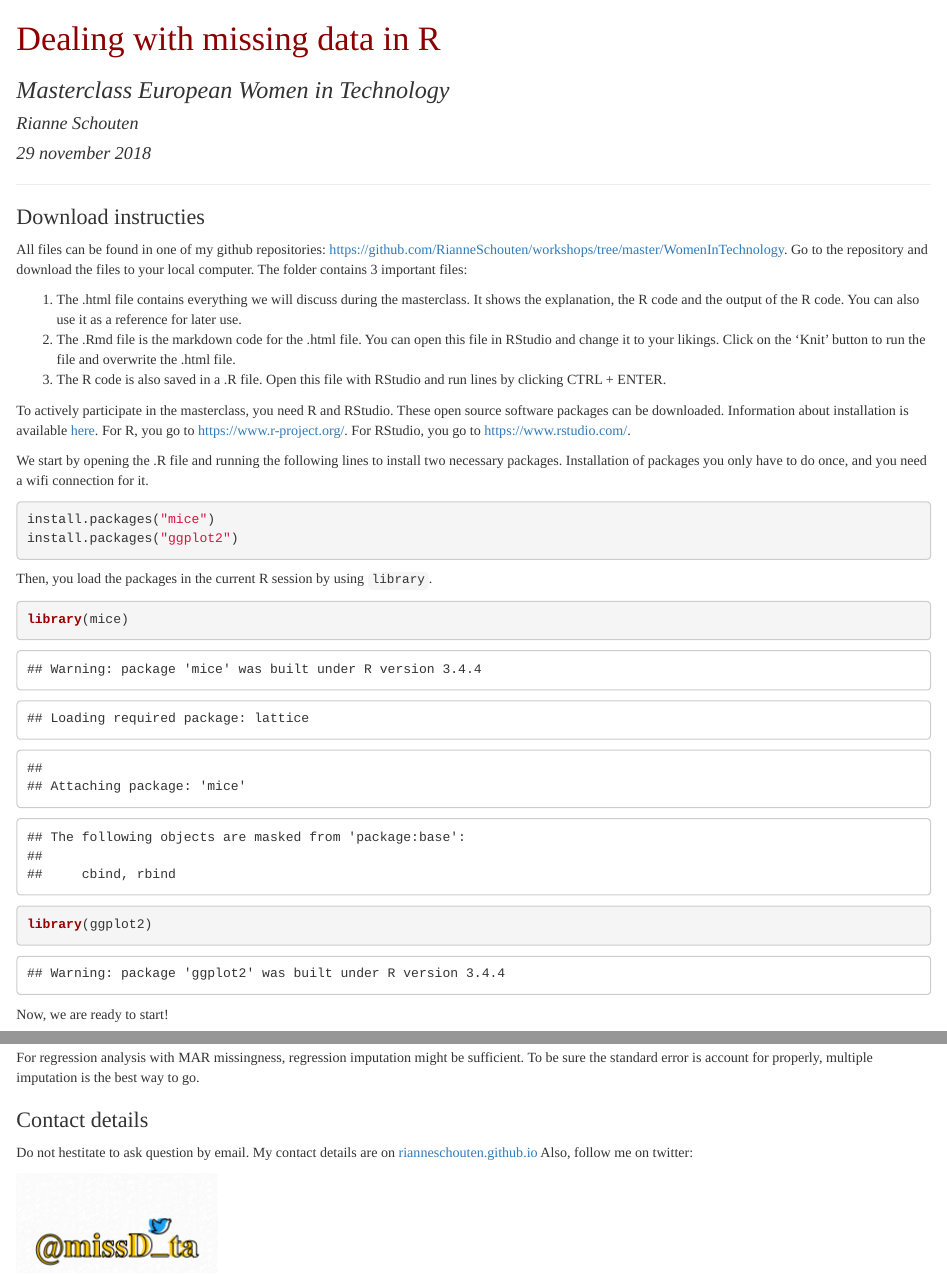
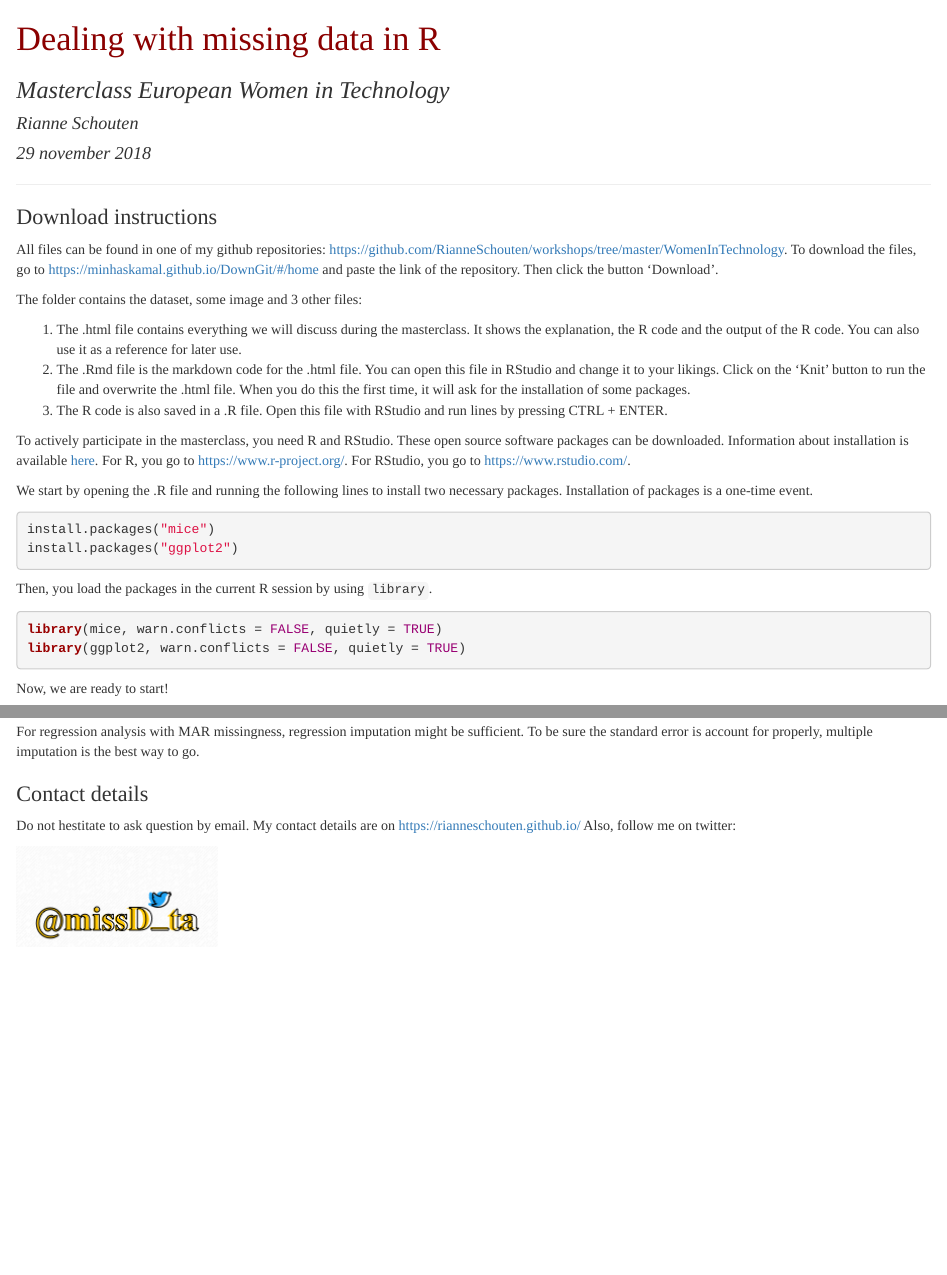
Before and after one commit to RianneSchouten/workshops, an R Markdown document (WomenInTechnology/MasterclassAmputationImputation.Rmd): the page in a window 1100 px wide, from its top, and a second part further down, joined at a grey line. The pictures show the output file WomenInTechnology/MasterclassAmputationImputation.html that the author committed with the source, opened offline.

Commit message:
improve download information

````diff
--- a/WomenInTechnology/MasterclassAmputationImputation.Rmd
+++ b/WomenInTechnology/MasterclassAmputationImputation.Rmd
@@ -26,17 +30,19 @@ h5 { /* Header 5 */
 
 ---
 
-## Download instructies
+## Download instructions
 
-All files can be found in one of my github repositories: [https://github.com/RianneSchouten/workshops/tree/master/WomenInTechnology](https://github.com/RianneSchouten/workshops/tree/master/WomenInTechnology). Go to the repository and download the files to your local computer. The folder contains 3 important files:
+All files can be found in one of my github repositories: [https://github.com/RianneSchouten/workshops/tree/master/WomenInTechnology](https://github.com/RianneSchouten/workshops/tree/master/WomenInTechnology). To download the files, go to [https://minhaskamal.github.io/DownGit/#/home](https://minhaskamal.github.io/DownGit/#/home) and paste the link of the repository. Then click the button 'Download'.
+
+The folder contains the dataset, some image and 3 other files:
 
 1. The .html file contains everything we will discuss during the masterclass. It shows the explanation, the R code and the output of the R code. You can also use it as a reference for later use.
-2. The .Rmd file is the markdown code for the .html file. You can open this file in RStudio and change it to your likings. Click on the 'Knit' button to run the file and overwrite the .html file.
-3. The R code is also saved in a .R file. Open this file with RStudio and run lines by clicking CTRL + ENTER.
+2. The .Rmd file is the markdown code for the .html file. You can open this file in RStudio and change it to your likings. Click on the 'Knit' button to run the file and overwrite the .html file. When you do this the first time, it will ask for the installation of some packages.
+3. The R code is also saved in a .R file. Open this file with RStudio and run lines by pressing CTRL + ENTER.
 
 To actively participate in the masterclass, you need R and RStudio. These open source software packages can be downloaded. Information about installation is available [here](https://courses.edx.org/courses/UTAustinX/UT.7.01x/3T2014/56c5437b88fa43cf828bff5371c6a924/). For R, you go to [https://www.r-project.org/](https://www.r-project.org/). For RStudio, you go to [https://www.rstudio.com/](https://www.rstudio.com/).
 
-We start by opening the .R file and running the following lines to install two necessary packages. Installation of packages you only have to do once, and you need a wifi connection for it.
+We start by opening the .R file and running the following lines to install two necessary packages. Installation of packages is a one-time event.
 
 ```{r eval = FALSE}
 install.packages("mice")
@@ -45,9 +51,9 @@ install.packages("ggplot2")
 
 Then, you load the packages in the current R session by using `library`.
 
-```{r}
-library(mice)
-library(ggplot2)
+```{r warning = FALSE}
+library(mice, warn.conflicts = FALSE, quietly = TRUE)
+library(ggplot2, warn.conflicts = FALSE, quietly = TRUE)
 ```
 
 Now, we are ready to start!
@@ -502,7 +511,7 @@ For regression analysis with MAR missingness, regression imputation might be suf
 ## Contact details
 
 Do not hestitate to ask question by email.
-My contact details are on [rianneschouten.github.io](rianneschouten.github.io)
+My contact details are on [https://rianneschouten.github.io/](https://rianneschouten.github.io/)
 Also, follow me on twitter:
 
 ![](missdata.png)
````
Also changed, not shown: WomenInTechnology/MasterclassAmputationImputation.html, WomenInTechnology/MasterclassAmputationImputation.Rmd (13 more changed lines).
